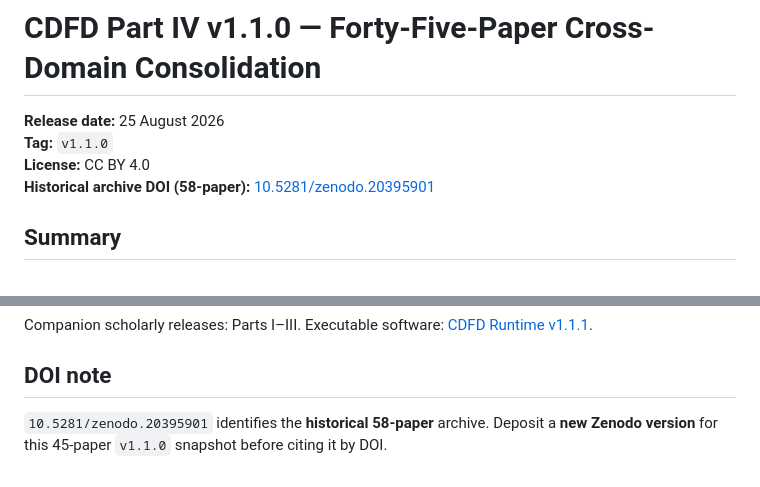
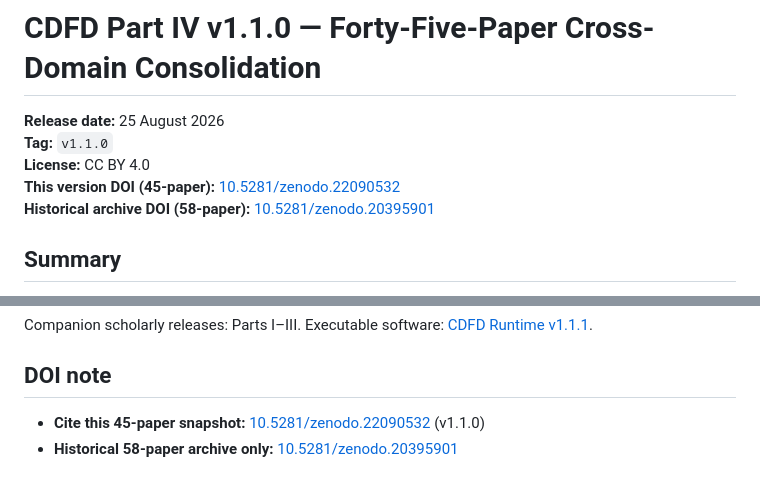
Before and after one commit to bampita-bico/CDFD-Part-IV-Release, a Markdown page: RELEASE_NOTES_v1.1.0.md, 2 parts joined by grey strips. Drawn GitHub-style.

Commit message:
Docs: add Zenodo version DOI to Part IV v1.1.0 release notes.
Co-authored-by: Cursor <cursoragent@cursor.com>

```diff
--- a/RELEASE_NOTES_v1.1.0.md
+++ b/RELEASE_NOTES_v1.1.0.md
@@ -3,6 +3,7 @@
 **Release date:** 25 August 2026
 **Tag:** `v1.1.0`
 **License:** CC BY 4.0
+**This version DOI (45-paper):** [10.5281/zenodo.22090532](https://doi.org/10.5281/zenodo.22090532)
 **Historical archive DOI (58-paper):** [10.5281/zenodo.20395901](https://doi.org/10.5281/zenodo.20395901)
 
 ## Summary
@@ -79,4 +80,5 @@ Companion scholarly releases: Parts I–III. Executable software: [CDFD Runtime
 
 ## DOI note
 
-`10.5281/zenodo.20395901` identifies the **historical 58-paper** archive. Deposit a **new Zenodo version** for this 45-paper `v1.1.0` snapshot before citing it by DOI.
+- **Cite this 45-paper snapshot:** [10.5281/zenodo.22090532](https://doi.org/10.5281/zenodo.22090532) (v1.1.0)
+- **Historical 58-paper archive only:** [10.5281/zenodo.20395901](https://doi.org/10.5281/zenodo.20395901)
```
